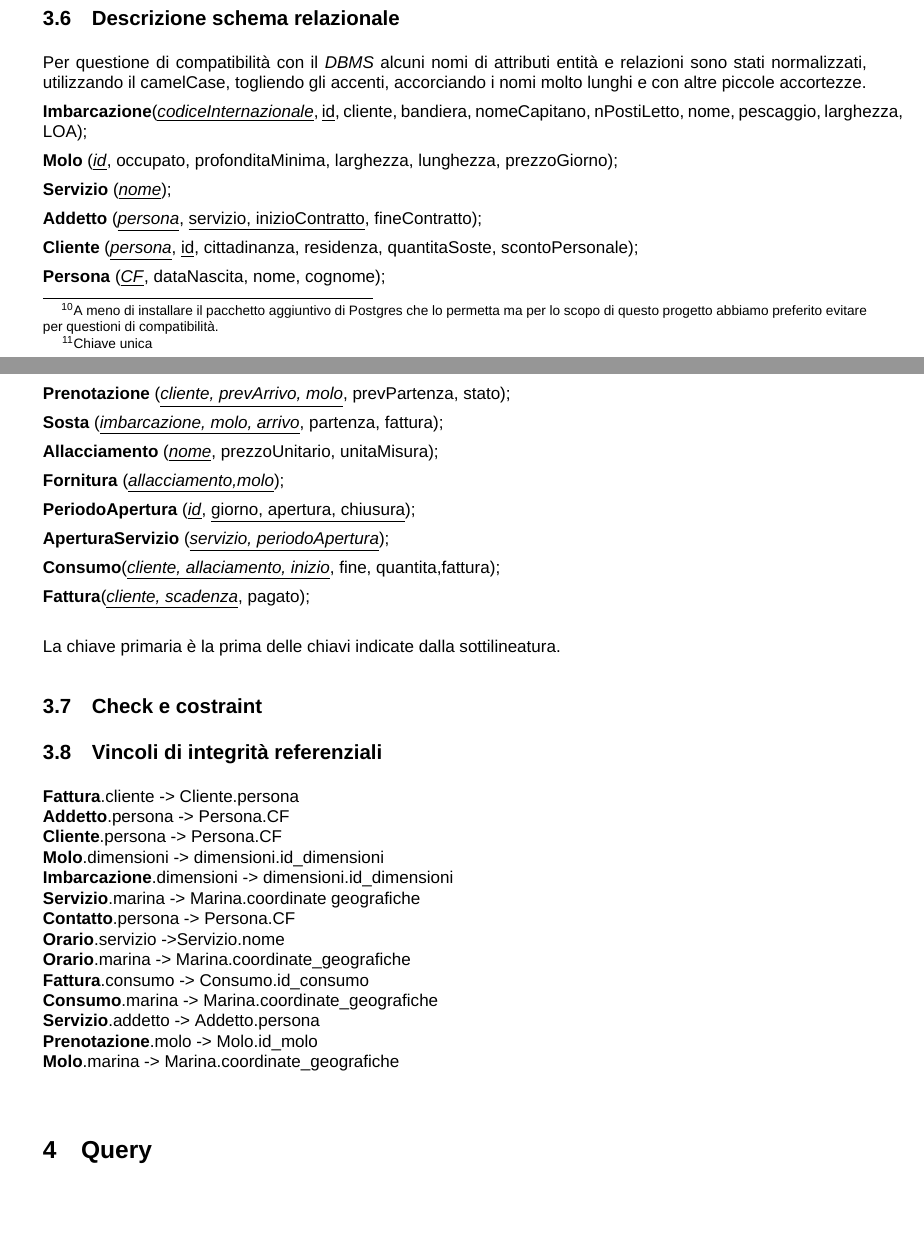
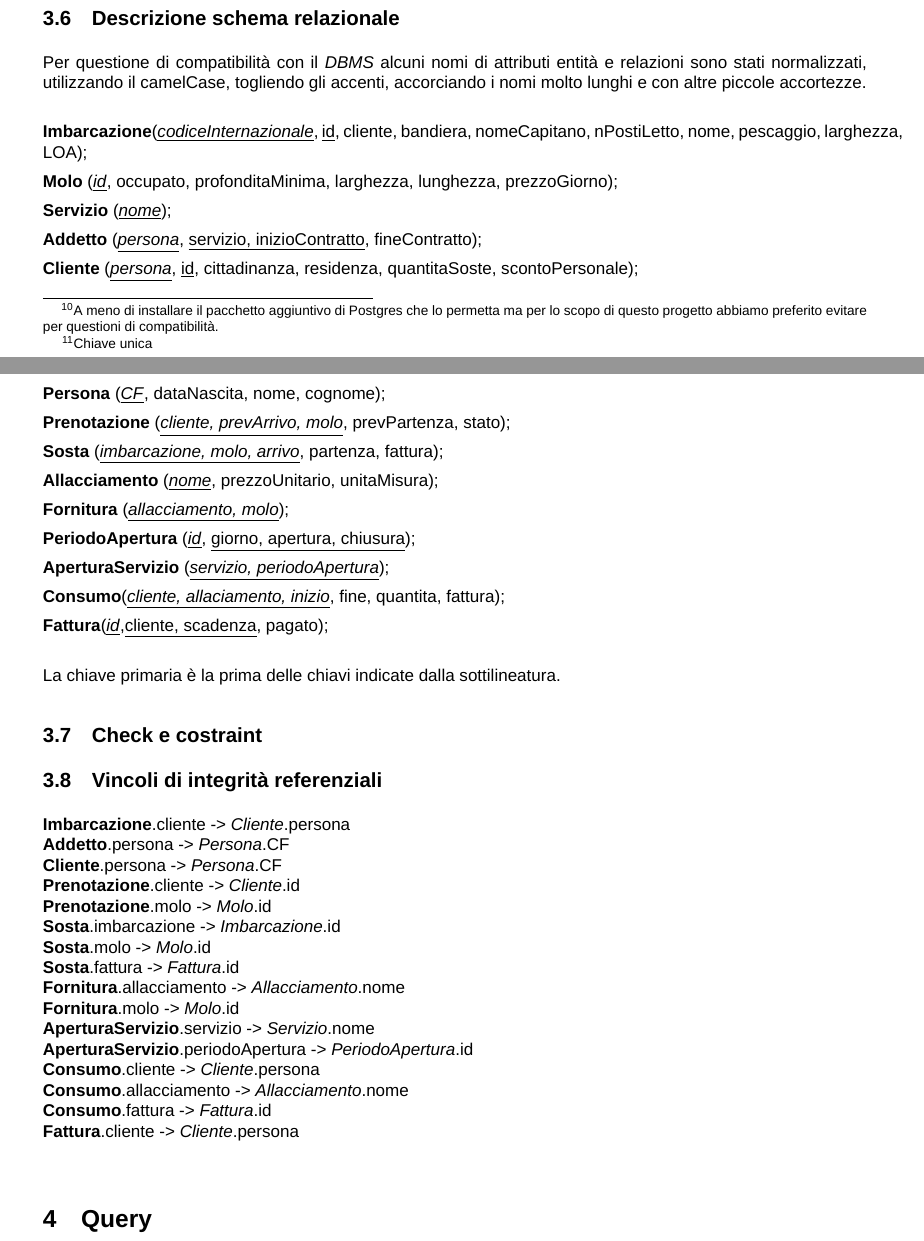
Before and after one commit to alessandro-massarenti/Progetto-basi-di-dati-2022, a LaTeX document (src_relazione_tex/main.tex, which reads src_relazione_tex/contenuti/progettazione_logica.tex): two parts of pages 11 and 12 of 13, joined at a grey line, cut so that both start at the same text, the shorter picture padded with empty space. Compiled offline with XeLaTeX; a missing font is replaced by an installed copy or a similar font.

Commit message:
Sistemata la descrizione dello schema relazionale e i vincoli di integrità referenziale close #20

```diff
--- a/src_relazione_tex/contenuti/progettazione_logica.tex
+++ b/src_relazione_tex/contenuti/progettazione_logica.tex
@@ -216,7 +216,7 @@ Tutte le chiavi primarie sono definite utilizzando le chiavi della progettazione
 
 \subsection{Descrizione schema relazionale}
 
-Per questione di compatibilità con il \textit{DBMS} alcuni nomi di attributi entità e relazioni sono stati normalizzati, utilizzando il camelCase, togliendo gli accenti, accorciando i nomi molto lunghi e con altre piccole accortezze.
+Per questione di compatibilità con il \textit{DBMS} alcuni nomi di attributi entità e relazioni sono stati normalizzati, utilizzando il camelCase, togliendo gli accenti, accorciando i nomi molto lunghi e con altre piccole accortezze.\\
 
 \textbf{Imbarcazione}(\underline{\textit{codiceInternazionale}}, \underline{id}, cliente, bandiera, nomeCapitano, nPostiLetto, nome, pescaggio, larghezza, LOA);
 
@@ -236,15 +236,15 @@ Per questione di compatibilità con il \textit{DBMS} alcuni nomi di attributi en
 
 \textbf{Allacciamento} (\underline{\textit{nome}}, prezzoUnitario, unitaMisura);
 
-\textbf{Fornitura} (\underline{\textit{allacciamento,molo}});
+\textbf{Fornitura} (\underline{\textit{allacciamento, molo}});
 
 \textbf{PeriodoApertura} (\underline{\textit{id}}, \underline{giorno, apertura, chiusura});
 
 \textbf{AperturaServizio} (\underline{\textit{servizio, periodoApertura}});
 
-\textbf{Consumo}(\underline{\textit{cliente, allaciamento, inizio}}, fine, quantita,fattura);
+\textbf{Consumo}(\underline{\textit{cliente, allaciamento, inizio}}, fine, quantita, fattura);
 
-\textbf{Fattura}(\underline{\textit{cliente, scadenza}}, pagato);\\
+\textbf{Fattura}(\underline{\textit{id}},\underline{cliente, scadenza}, pagato);\\
 
 La chiave primaria è la prima delle chiavi indicate dalla sottilineatura.
 
@@ -254,17 +254,19 @@ La chiave primaria è la prima delle chiavi indicate dalla sottilineatura.
 
 \subsection{Vincoli di integrità referenziali}
 
-\textbf{Fattura}.cliente -> Cliente.persona\\
-\textbf{Addetto}.persona -> Persona.CF\\
-\textbf{Cliente}.persona -> Persona.CF\\
-\textbf{Molo}.dimensioni -> dimensioni.id\_dimensioni\\
-\textbf{Imbarcazione}.dimensioni -> dimensioni.id\_dimensioni\\
-\textbf{Servizio}.marina -> Marina.coordinate geografiche\\
-\textbf{Contatto}.persona -> Persona.CF\\
-\textbf{Orario}.servizio ->Servizio.nome\\
-\textbf{Orario}.marina -> Marina.coordinate\_geografiche\\
-\textbf{Fattura}.consumo -> Consumo.id\_consumo\\
-\textbf{Consumo}.marina -> Marina.coordinate\_geografiche\\
-\textbf{Servizio}.addetto -> Addetto.persona\\
-\textbf{Prenotazione}.molo -> Molo.id\_molo\\
-\textbf{Molo}.marina -> Marina.coordinate\_geografiche\\
+\textbf{Imbarcazione}.cliente -> \textit{Cliente}.persona\\
+\textbf{Addetto}.persona -> \textit{Persona}.CF\\
+\textbf{Cliente}.persona -> \textit{Persona}.CF\\
+\textbf{Prenotazione}.cliente -> \textit{Cliente}.id\\
+\textbf{Prenotazione}.molo -> \textit{Molo}.id\\
+\textbf{Sosta}.imbarcazione -> \textit{Imbarcazione}.id\\
+\textbf{Sosta}.molo -> \textit{Molo}.id\\
+\textbf{Sosta}.fattura -> \textit{Fattura}.id\\
+\textbf{Fornitura}.allacciamento -> \textit{Allacciamento}.nome\\
+\textbf{Fornitura}.molo -> \textit{Molo}.id\\
+\textbf{AperturaServizio}.servizio -> \textit{Servizio}.nome\\
+\textbf{AperturaServizio}.periodoApertura -> \textit{PeriodoApertura}.id\\
+\textbf{Consumo}.cliente -> \textit{Cliente}.persona\\
+\textbf{Consumo}.allacciamento -> \textit{Allacciamento}.nome\\
+\textbf{Consumo}.fattura -> \textit{Fattura}.id\\
+\textbf{Fattura}.cliente -> \textit{Cliente}.persona\\
```
